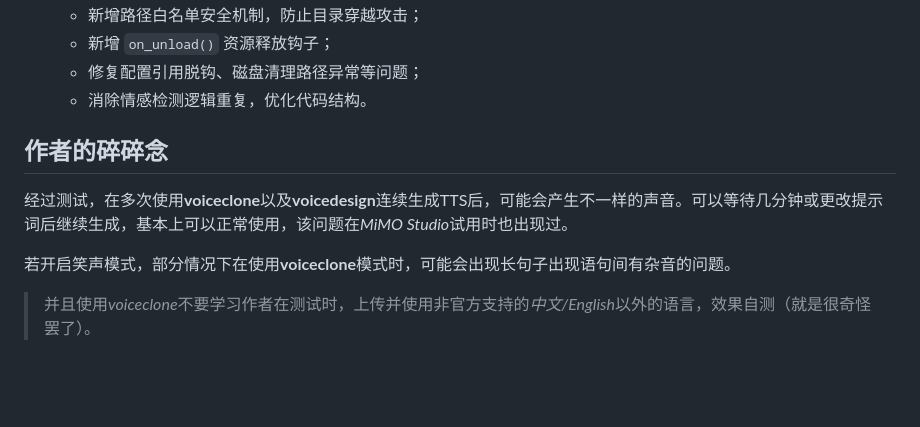
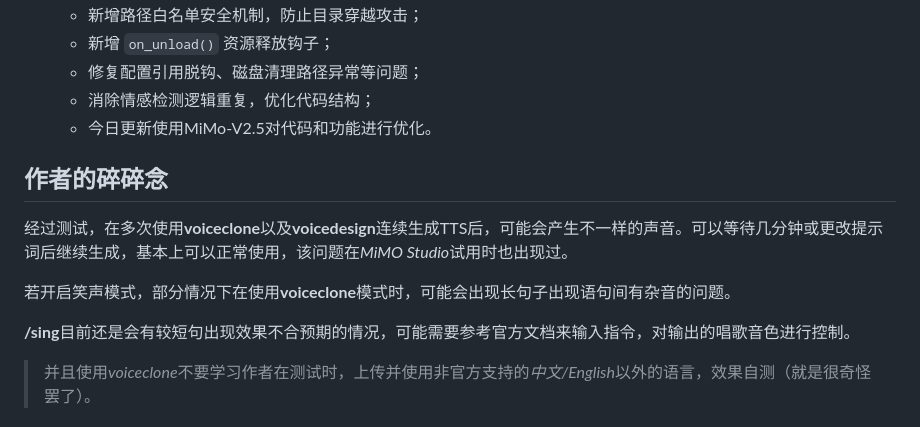
Before and after one commit to SteveBaka/astrbot_plugin_mimo_tts, a Markdown page: README.md, the part around the change. GitHub-like rendering; blank space fills up the shorter version.

Commit message:
更新README文档

```diff
--- a/README.md
+++ b/README.md
@@ -314,13 +314,16 @@ AstrBot/
   - 新增路径白名单安全机制，防止目录穿越攻击；
   - 新增 `on_unload()` 资源释放钩子；
   - 修复配置引用脱钩、磁盘清理路径异常等问题；
-  - 消除情感检测逻辑重复，优化代码结构。
+  - 消除情感检测逻辑重复，优化代码结构；
+  - 今日更新使用MiMo-V2.5对代码和功能进行优化。
 
 ## 作者的碎碎念
 
 经过测试，在多次使用**voiceclone**以及**voicedesign**连续生成TTS后，可能会产生不一样的声音。可以等待几分钟或更改提示词后继续生成，基本上可以正常使用，该问题在*MiMO Studio*试用时也出现过。
 
 若开启笑声模式，部分情况下在使用**voiceclone**模式时，可能会出现长句子出现语句间有杂音的问题。
+
+**/sing**目前还是会有较短句出现效果不合预期的情况，可能需要参考官方文档来输入指令，对输出的唱歌音色进行控制。
 
 > 并且使用*voiceclone*不要学习作者在测试时，上传并使用非官方支持的*中文/English*以外的语言，效果自测（就是很奇怪罢了）。
 
```
